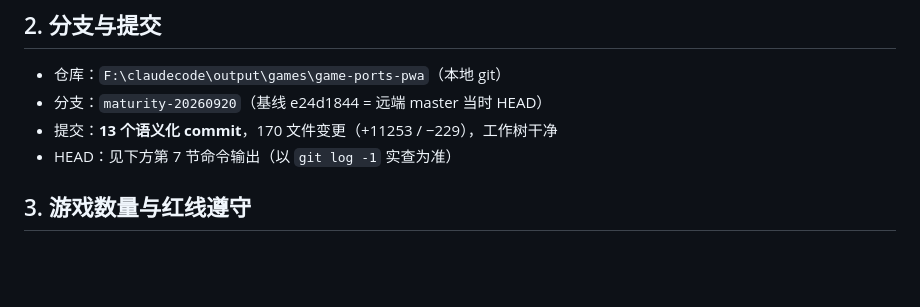
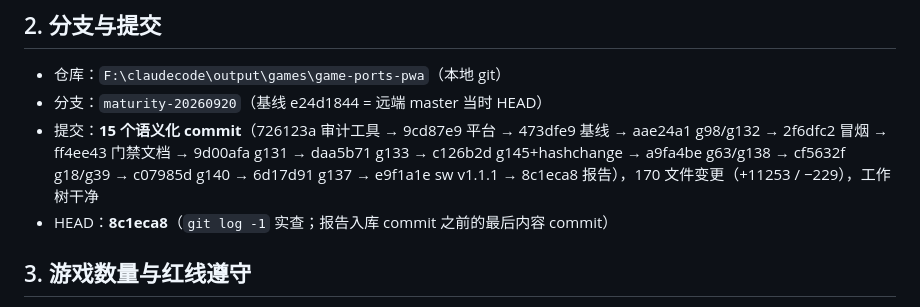
Before and after one commit to frandy820/game-ports, a Markdown page: docs/MATURITY-REPORT-20260920.md, the part around the change. Rendered like a GitHub page; blank space fills up the shorter version.

Commit message:
docs: 报告第2节补15个commit清单与HEAD哈希(8c1eca8)

```diff
--- a/docs/MATURITY-REPORT-20260920.md
+++ b/docs/MATURITY-REPORT-20260920.md
@@ -12,8 +12,8 @@
 
 - 仓库：`F:\claudecode\output\games\game-ports-pwa`（本地 git）
 - 分支：`maturity-20260920`（基线 e24d1844 = 远端 master 当时 HEAD）
-- 提交：**13 个语义化 commit**，170 文件变更（+11253 / −229），工作树干净
-- HEAD：见下方第 7 节命令输出（以 `git log -1` 实查为准）
+- 提交：**15 个语义化 commit**（726123a 审计工具 → 9cd87e9 平台 → 473dfe9 基线 → aae24a1 g98/g132 → 2f6dfc2 冒烟 → ff4ee43 门禁文档 → 9d00afa g131 → daa5b71 g133 → c126b2d g145+hashchange → a9fa4be g63/g138 → cf5632f g18/g39 → c07985d g140 → 6d17d91 g137 → e9f1a1e sw v1.1.1 → 8c1eca8 报告），170 文件变更（+11253 / −229），工作树干净
+- HEAD：**8c1eca8**（`git log -1` 实查；报告入库 commit 之前的最后内容 commit）
 
 ## 3. 游戏数量与红线遵守
 
```
